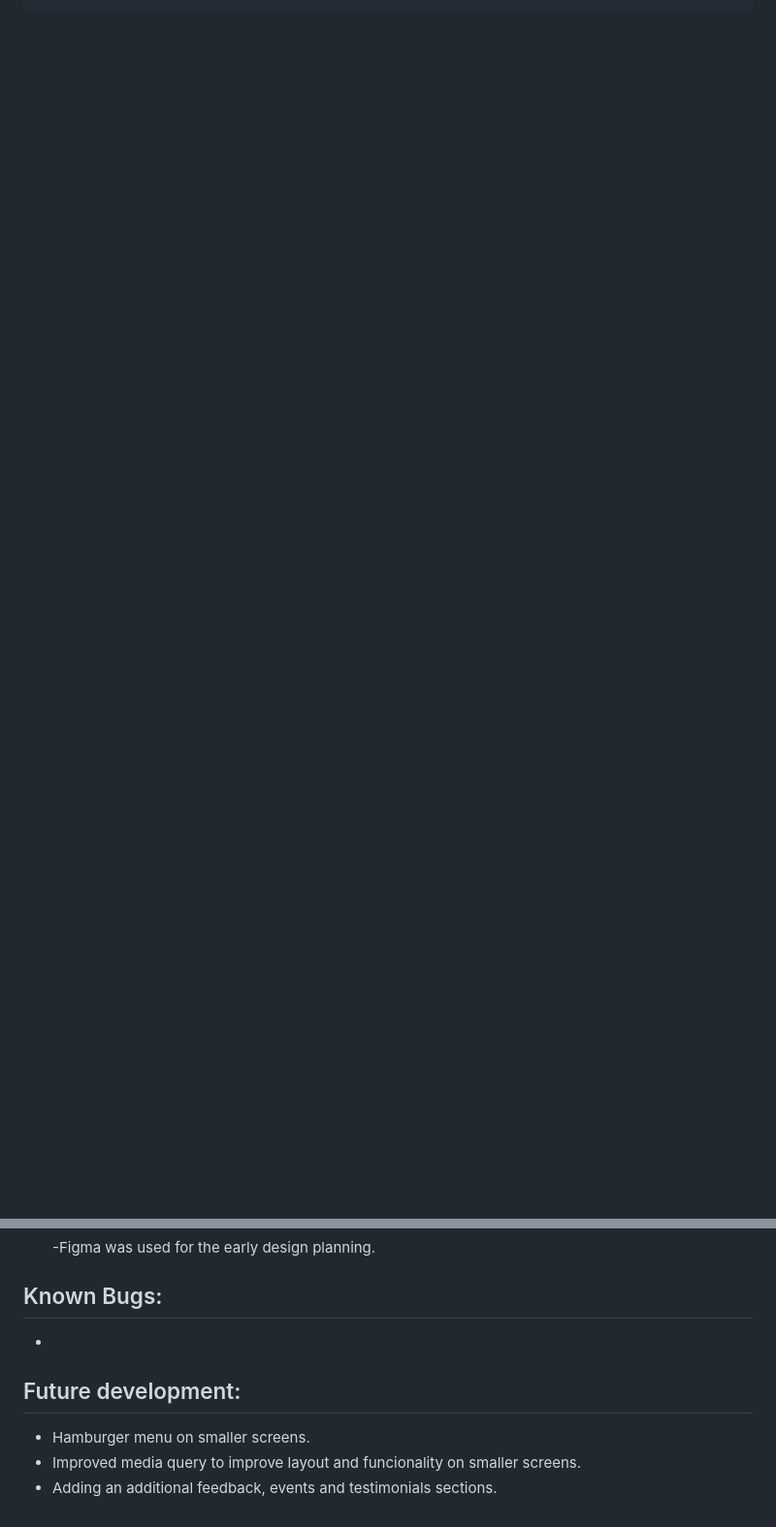
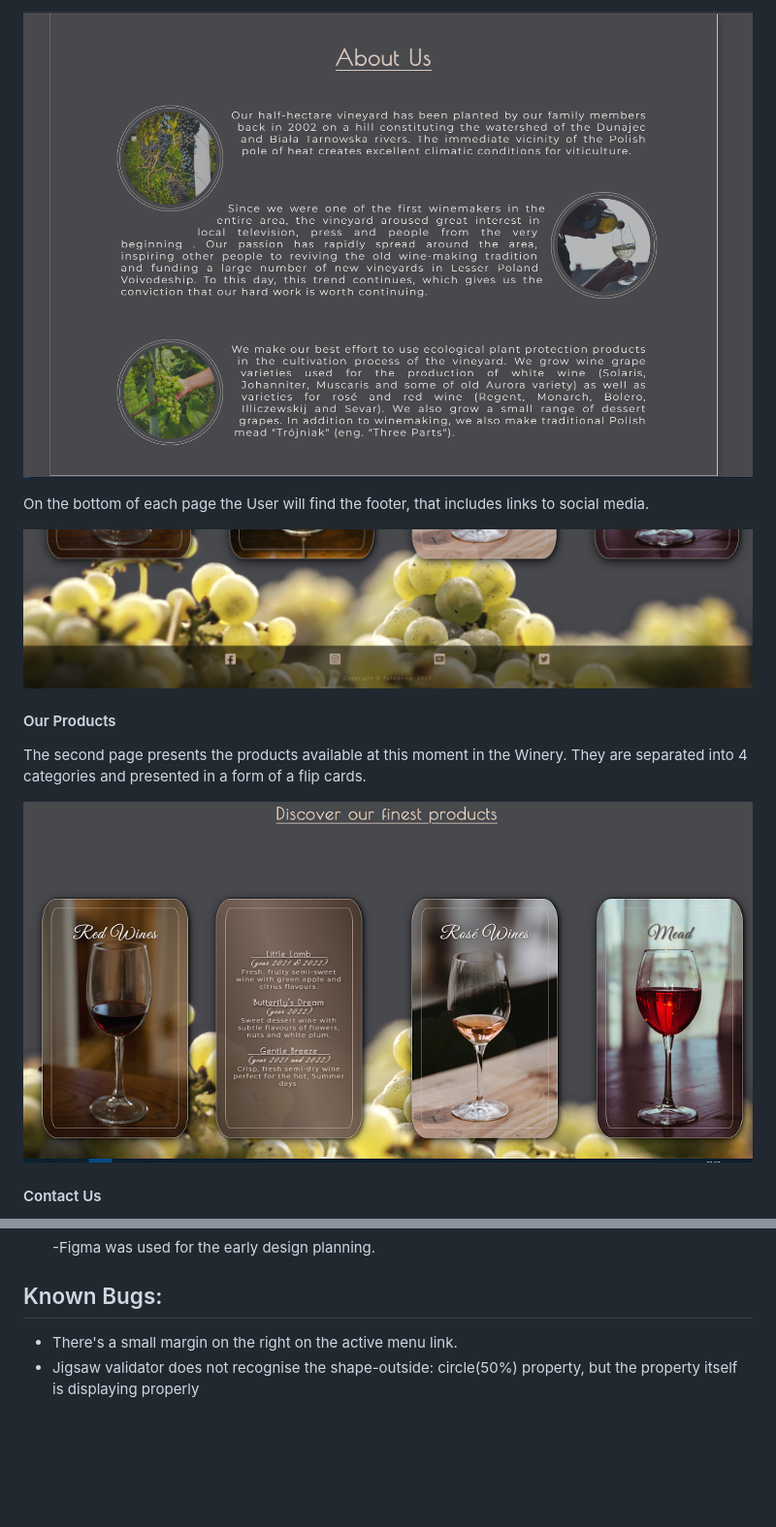
Before and after one commit to TulaUnogi/acarya-vineyard, a Markdown page: README.md, 2 parts joined by grey strips. Shown: that part at 97% size. Drawn GitHub-style; pictures changed too: assets/images/about.png (added), assets/images/footer.png (added), assets/images/products.png (added); blank space fills up the shorter version.

```diff
--- a/README.md
+++ b/README.md
@@ -87,0 +104,15 @@ Wireframes have been created with a use of [Figma](https://www.figma.com/)
+![About Us](assets/images/about.png)
+
+On the bottom of each page the User will find the footer, that includes links to social media.
+
+![Footer](assets/images/footer.png)
+
+#### Our Products
+
+The second page presents the products available at this moment in the Winery. They are separated into 4 categories and presented
+in a form of a flip cards.
+
+![Product page](assets/images/products.png)
+
+#### Contact Us
+
@@ -114,10 +165,6 @@ Wireframes have been created with a use of [Figma](https://www.figma.com/)
 
 ## Known Bugs:
 
--
-
-## Future development:
-
-- Hamburger menu on smaller screens.
-- Improved media query to improve layout and funcionality on smaller screens.
-- Adding an additional feedback, events and testimonials sections.
+- There's a small margin on the right on the active menu link.
+- Jigsaw validator does not recognise the shape-outside: circle(50%) property,
+but the property itself is displaying properly
```
Also changed, not shown: other parts of README.md (+40 -4 lines), assets/images/contact-page.png (added), assets/images/index-page.png (added), assets/images/responsive.png (added).
